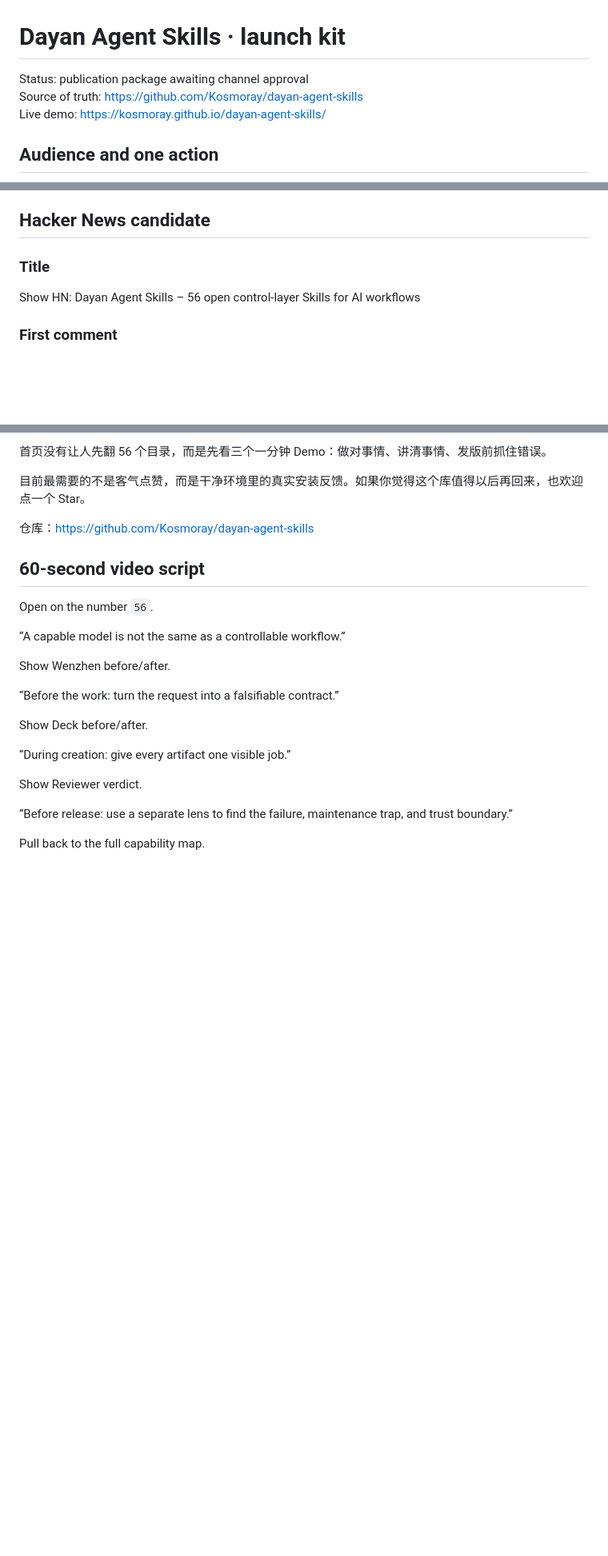
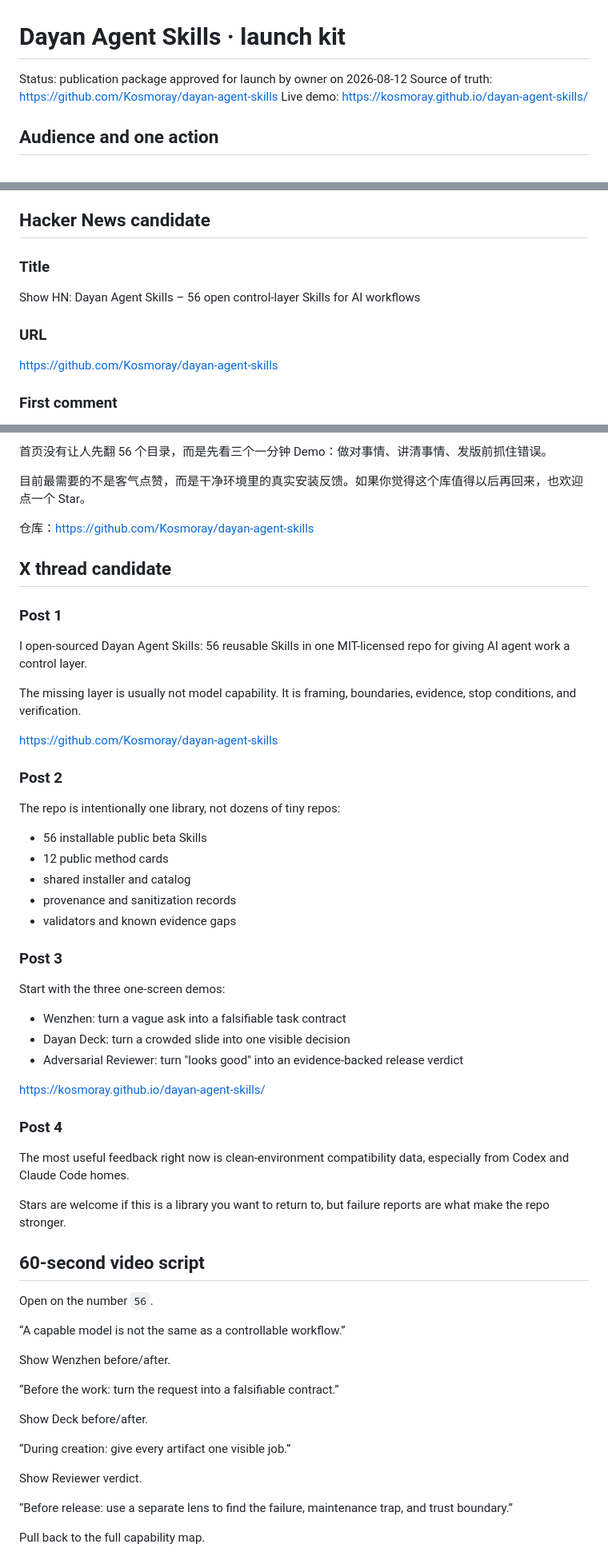
Before and after one commit to Kosmoray/dayan-agent-skills, a Markdown page: docs/launch-kit.md, 3 parts joined by grey strips. Shown at 80% size. GitHub-like rendering; blank space fills up the shorter version.

```diff
--- a/docs/launch-kit.md
+++ b/docs/launch-kit.md
@@ -1,6 +1,6 @@
 # Dayan Agent Skills · launch kit
 
-Status: publication package awaiting channel approval
+Status: publication package approved for launch by owner on 2026-08-12
 Source of truth: <https://github.com/Kosmoray/dayan-agent-skills>
 Live demo: <https://kosmoray.github.io/dayan-agent-skills/>
 
@@ -53,6 +62,10 @@ Try a Skill. If this is a library you want to return to, star it:
 
 Show HN: Dayan Agent Skills – 56 open control-layer Skills for AI workflows
 
+### URL
+
+https://github.com/Kosmoray/dayan-agent-skills
+
 ### First comment
 
 I built this because agent projects repeatedly recreated the same layer around the model: task framing, permission boundaries, evidence contracts, stop conditions, reviewer separation, and artifact verification.
@@ -111,6 +140,42 @@ AI 能写，不等于工作能稳定完成。
 目前最需要的不是客气点赞，而是干净环境里的真实安装反馈。如果你觉得这个库值得以后再回来，也欢迎点一个 Star。
 
 仓库：<https://github.com/Kosmoray/dayan-agent-skills>
+
+## X thread candidate
+
+### Post 1
+
+I open-sourced Dayan Agent Skills: 56 reusable Skills in one MIT-licensed repo for giving AI agent work a control layer.
+
+The missing layer is usually not model capability. It is framing, boundaries, evidence, stop conditions, and verification.
+
+https://github.com/Kosmoray/dayan-agent-skills
+
+### Post 2
+
+The repo is intentionally one library, not dozens of tiny repos:
+
+- 56 installable public beta Skills
+- 12 public method cards
+- shared installer and catalog
+- provenance and sanitization records
+- validators and known evidence gaps
+
+### Post 3
+
+Start with the three one-screen demos:
+
+- Wenzhen: turn a vague ask into a falsifiable task contract
+- Dayan Deck: turn a crowded slide into one visible decision
+- Adversarial Reviewer: turn "looks good" into an evidence-backed release verdict
+
+https://kosmoray.github.io/dayan-agent-skills/
+
+### Post 4
+
+The most useful feedback right now is clean-environment compatibility data, especially from Codex and Claude Code homes.
+
+Stars are welcome if this is a library you want to return to, but failure reports are what make the repo stronger.
 
 ## 60-second video script
 
```
Also changed, not shown: other parts of docs/launch-kit.md (+27 -2 lines), docs/publication-runbook.md (added, +31 -0 lines).
